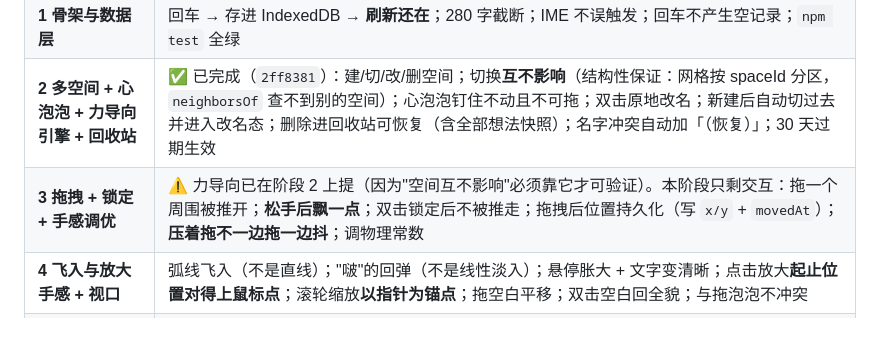
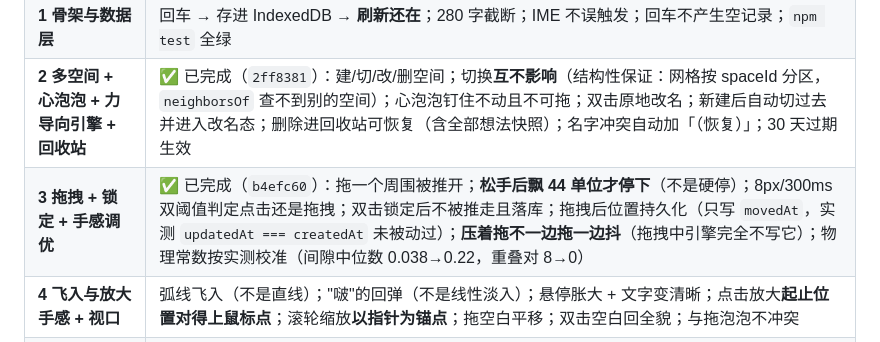
Before and after one commit to fivedollar0708/ideas, a Markdown page: PROJECT-SPEC.md, the part around the change. GitHub-like rendering.

```diff
--- a/PROJECT-SPEC.md
+++ b/PROJECT-SPEC.md
@@ -621,7 +621,7 @@ npm run check:secrets  # 密钥扫描
 | **0 部署链路** | `https://fivedollar0708.github.io/ideas/` 能打开 |
 | **1 骨架与数据层** | 回车 → 存进 IndexedDB → **刷新还在**；280 字截断；IME 不误触发；回车不产生空记录；`npm test` 全绿 |
 | **2 多空间 + 心泡泡 + 力导向引擎 + 回收站** | ✅ 已完成（`2ff8381`）：建/切/改/删空间；切换**互不影响**（结构性保证：网格按 spaceId 分区，`neighborsOf` 查不到别的空间）；心泡泡钉住不动且不可拖；双击原地改名；新建后自动切过去并进入改名态；删除进回收站可恢复（含全部想法快照）；名字冲突自动加「（恢复）」；30 天过期生效 |
-| **3 拖拽 + 锁定 + 手感调优** | ⚠️ 力导向已在阶段 2 上提（因为"空间互不影响"必须靠它才可验证）。本阶段只剩交互：拖一个周围被推开；**松手后飘一点**；双击锁定后不被推走；拖拽后位置持久化（写 `x/y` + `movedAt`）；**压着拖不一边拖一边抖**；调物理常数 |
+| **3 拖拽 + 锁定 + 手感调优** | ✅ 已完成（`b4efc60`）：拖一个周围被推开；**松手后飘 44 单位才停下**（不是硬停）；8px/300ms 双阈值判定点击还是拖拽；双击锁定后不被推走且落库；拖拽后位置持久化（只写 `movedAt`，实测 `updatedAt === createdAt` 未被动过）；**压着拖不一边拖一边抖**（拖拽中引擎完全不写它）；物理常数按实测校准（间隙中位数 0.038→0.22，重叠对 8→0） |
 | **4 飞入与放大手感 + 视口** | 弧线飞入（不是直线）；"啵"的回弹（不是线性淡入）；悬停胀大 + 文字变清晰；点击放大**起止位置对得上鼠标点**；滚轮缩放**以指针为锚点**；拖空白平移；双击空白回全貌；与拖泡泡不冲突 |
 | **5 搜索** | 搜"三点"命中"凌晨三点"；高亮 + 其余变暗但**版图没消失**；`Enter` 跳转是移动视口不是移动泡泡；**拼音打字中途不卡**；单字"水"能搜出；其他空间有命中时出现提示条 |
 | **6 GitHub 同步** | 9 条演练全过（见 9.5）；`merge.test` 覆盖幂等/交换/冲突全部分支 |
```
Also changed, not shown: AI-PROMPTS.md (+11 -0 lines).
